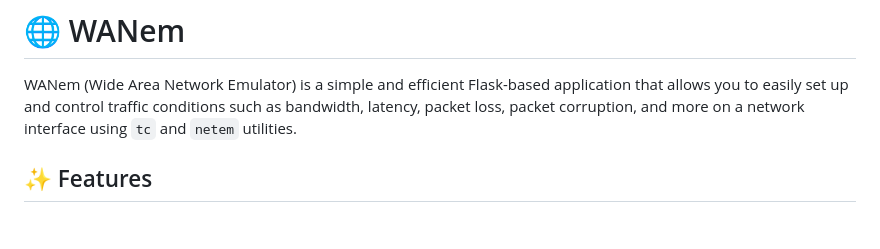
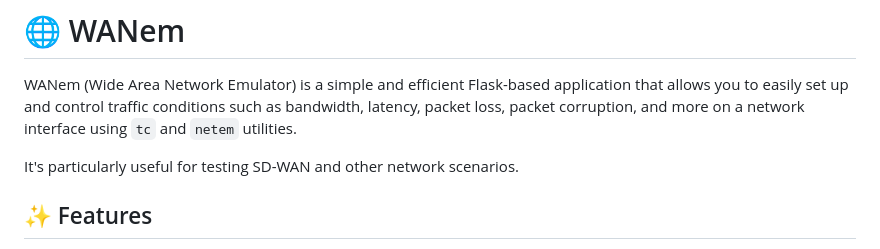
Before and after one commit to 4S7xfPcbp1Hfayz/WANem, a Markdown page: README.md, the part around the change. Rendered like a GitHub page; blank space fills up the shorter version.

```diff
--- a/README.md
+++ b/README.md
@@ -1,6 +1,8 @@
 # 🌐 WANem
 
 WANem (Wide Area Network Emulator) is a simple and efficient Flask-based application that allows you to easily set up and control traffic conditions such as bandwidth, latency, packet loss, packet corruption, and more on a network interface using `tc` and `netem` utilities.
+
+It's particularly useful for testing SD-WAN and other network scenarios.
 
 ## ✨ Features
 
```
